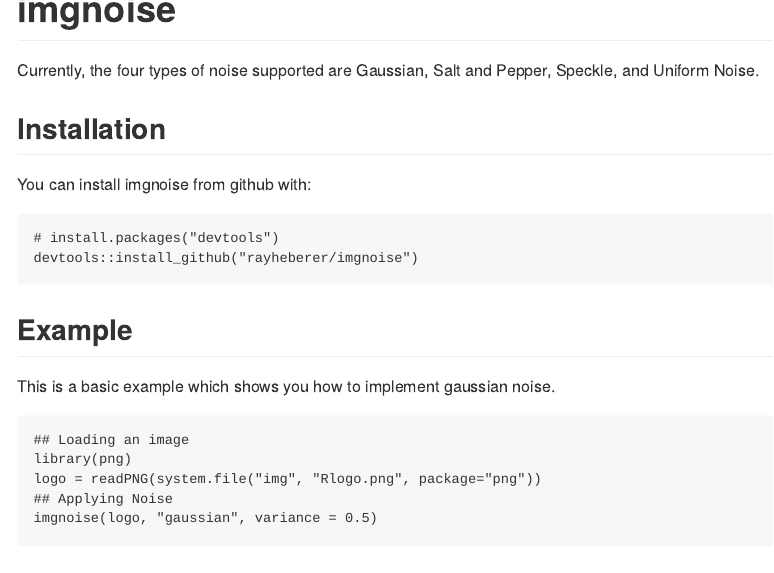
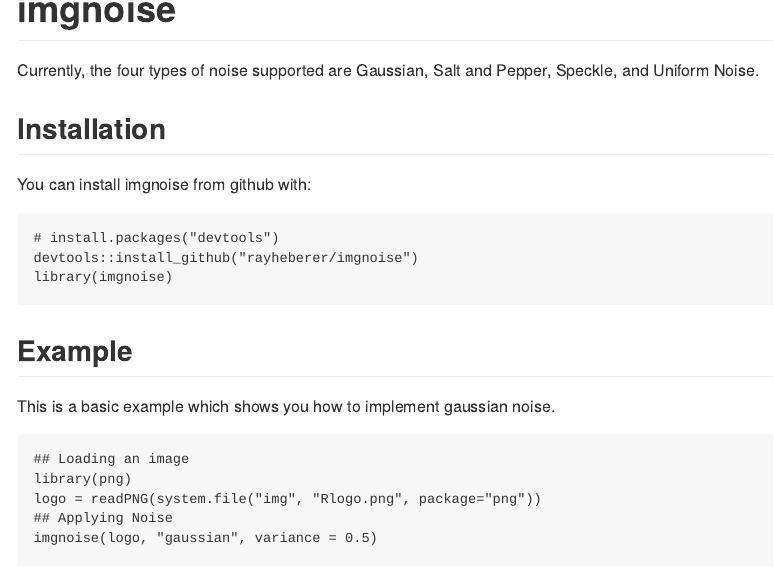
Before and after one commit to spokswinski/imgnoise, an R Markdown document (README.Rmd): the page in a window 1100 px wide, from its top. Rendered offline with R 4.5, knitr and Pandoc, with nearby package versions; some code elsewhere in the file could not run offline.

Commit message:
added content to README.md

````diff
--- a/README.Rmd
+++ b/README.Rmd
@@ -1,5 +1,5 @@
 ---
-output: github_document
+output: md_document
 ---
 
 <!-- README.md is generated from README.Rmd. Please edit that file -->
@@ -23,6 +23,7 @@ You can install imgnoise from github with:
 ```{r gh-installation, eval = FALSE}
 # install.packages("devtools")
 devtools::install_github("rayheberer/imgnoise")
+library(imgnoise)
 ```
 
 ## Example
````
Also changed, not shown: README.md.
